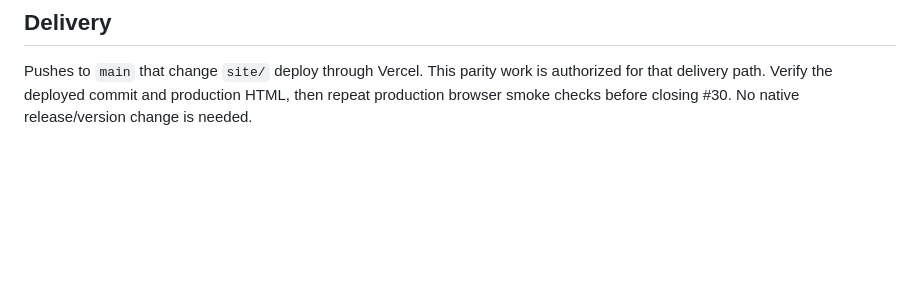
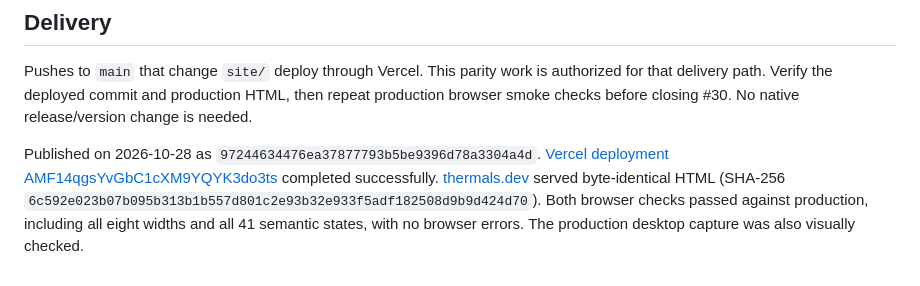
Before and after one commit to radkode/thermals, a Markdown page: docs/website-parity.md, the part around the change. Rendered like a GitHub page; blank space fills up the shorter version.

```diff
--- a/docs/website-parity.md
+++ b/docs/website-parity.md
@@ -35,3 +35,5 @@ Desktop normal, high-RAM/normal-pressure and critical-pressure states, all three
 ## Delivery
 
 Pushes to `main` that change `site/` deploy through Vercel. This parity work is authorized for that delivery path. Verify the deployed commit and production HTML, then repeat production browser smoke checks before closing #30. No native release/version change is needed.
+
+Published on 2026-10-28 as `97244634476ea37877793b5be9396d78a3304a4d`. [Vercel deployment AMF14qgsYvGbC1cXM9YQYK3do3ts](https://vercel.com/jacekradkos-projects/thermals/AMF14qgsYvGbC1cXM9YQYK3do3ts) completed successfully. [thermals.dev](https://thermals.dev/) served byte-identical HTML (SHA-256 `6c592e023b07b095b313b1b557d801c2e93b32e933f5adf182508d9b9d424d70`). Both browser checks passed against production, including all eight widths and all 41 semantic states, with no browser errors. The production desktop capture was also visually checked.
```
Also changed, not shown: docs/ux-audit-2026-10-28.md (+4 -0 lines).
